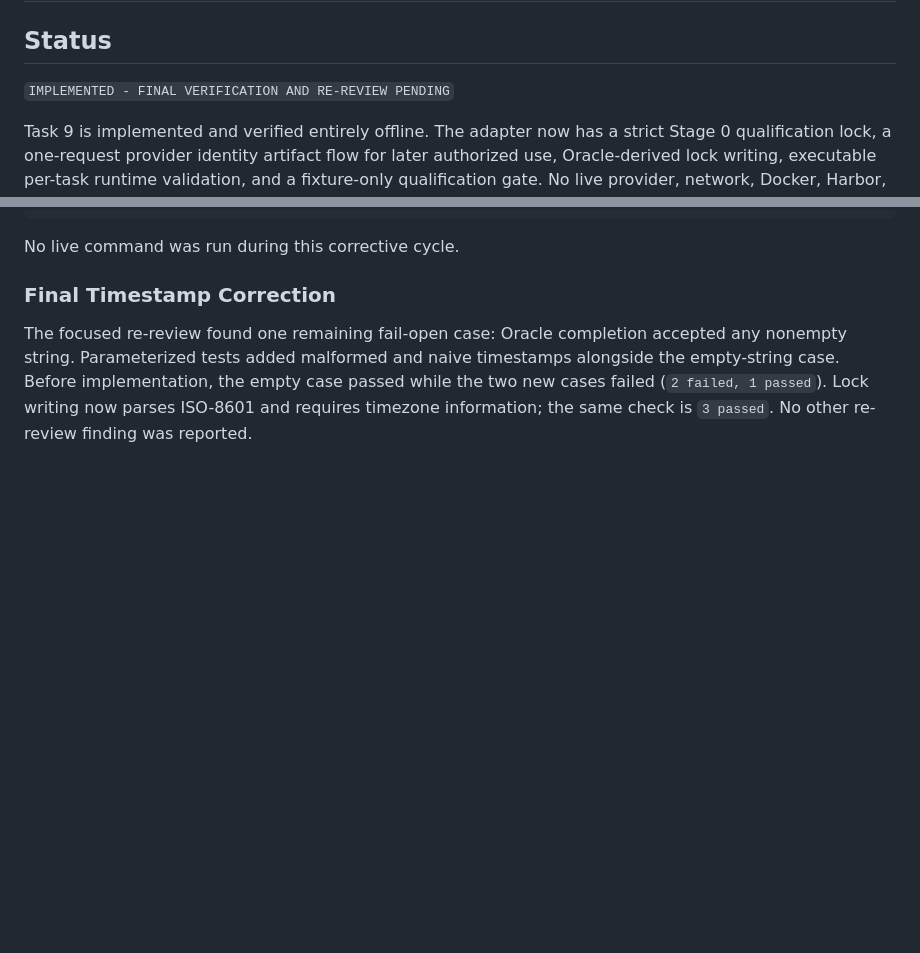
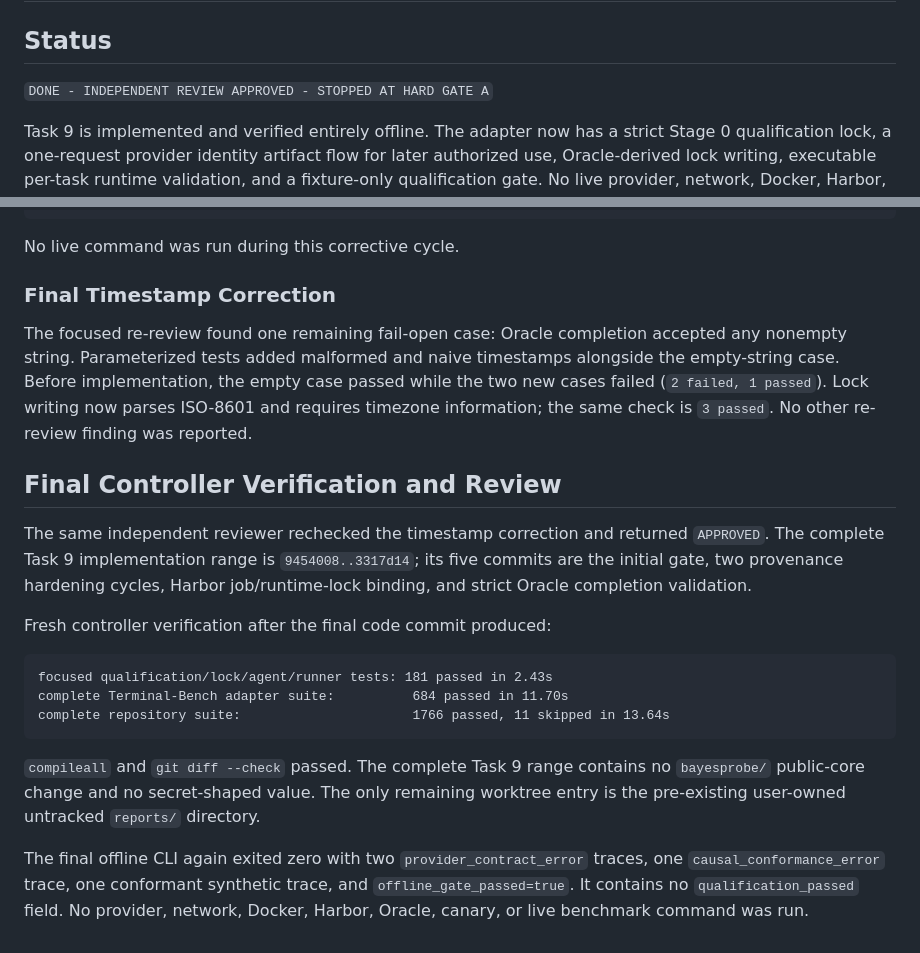
Before and after one commit to dengjianbo3/bayesprobe, a Markdown page: .superpowers/sdd/task-9-report.md, 2 parts joined by grey strips. GitHub-like rendering; blank space fills up the shorter version.

Commit message:
docs(terminal-bench): close causal qualification gate

````diff
--- a/.superpowers/sdd/task-9-report.md
+++ b/.superpowers/sdd/task-9-report.md
@@ -2,7 +2,7 @@
 
 ## Status
 
-`IMPLEMENTED - FINAL VERIFICATION AND RE-REVIEW PENDING`
+`DONE - INDEPENDENT REVIEW APPROVED - STOPPED AT HARD GATE A`
 
 Task 9 is implemented and verified entirely offline. The adapter now has a
 strict Stage 0 qualification lock, a one-request provider identity artifact
@@ -497,3 +497,30 @@ timestamps alongside the empty-string case. Before implementation, the empty
 case passed while the two new cases failed (`2 failed, 1 passed`). Lock writing
 now parses ISO-8601 and requires timezone information; the same check is
 `3 passed`. No other re-review finding was reported.
+
+## Final Controller Verification and Review
+
+The same independent reviewer rechecked the timestamp correction and returned
+`APPROVED`. The complete Task 9 implementation range is
+`9454008..3317d14`; its five commits are the initial gate, two provenance
+hardening cycles, Harbor job/runtime-lock binding, and strict Oracle completion
+validation.
+
+Fresh controller verification after the final code commit produced:
+
+```text
+focused qualification/lock/agent/runner tests: 181 passed in 2.43s
+complete Terminal-Bench adapter suite:          684 passed in 11.70s
+complete repository suite:                      1766 passed, 11 skipped in 13.64s
+```
+
+`compileall` and `git diff --check` passed. The complete Task 9 range contains
+no `bayesprobe/` public-core change and no secret-shaped value. The only
+remaining worktree entry is the pre-existing user-owned untracked `reports/`
+directory.
+
+The final offline CLI again exited zero with two
+`provider_contract_error` traces, one `causal_conformance_error` trace, one
+conformant synthetic trace, and `offline_gate_passed=true`. It contains no
+`qualification_passed` field. No provider, network, Docker, Harbor, Oracle,
+canary, or live benchmark command was run.
````
